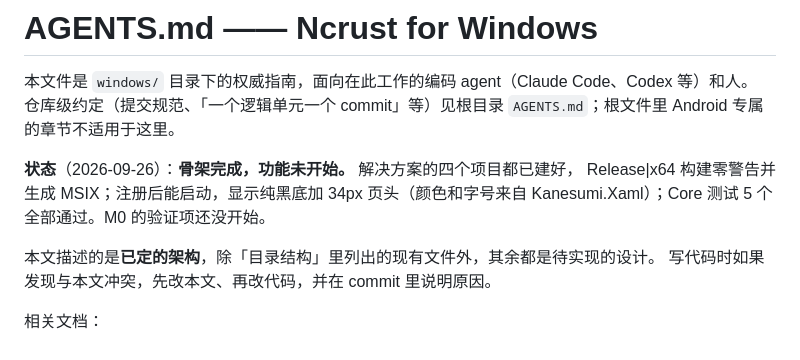
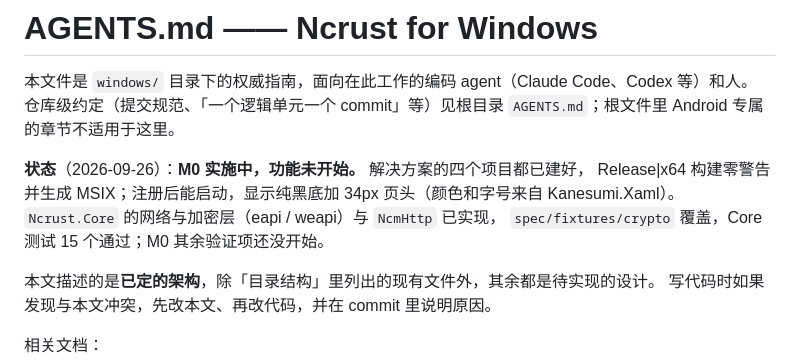
Before and after one commit to GuitaristRin/Ncrust, a Markdown page: windows/AGENTS.md, the part around the change. Drawn GitHub-style.

Commit message:
docs(windows): 状态同步至 Core 网络与加密层落地
骨架提交后状态还停在「Core 测试 5 个通过、M0 未开始」。本次网络与加密层
（eapi / weapi、NcmHttp）落地并有 spec/fixtures/crypto 覆盖，测试增至 15 个，
状态改为 M0 实施中，并注明其余验证项尚未开始。

```diff
--- a/windows/AGENTS.md
+++ b/windows/AGENTS.md
@@ -4,9 +4,10 @@
 仓库级约定（提交规范、「一个逻辑单元一个 commit」等）见根目录 `AGENTS.md`；根文件里
 Android 专属的章节不适用于这里。
 
-**状态**（2026-09-26）：**骨架完成，功能未开始。** 解决方案的四个项目都已建好，
+**状态**（2026-09-26）：**M0 实施中，功能未开始。** 解决方案的四个项目都已建好，
 Release|x64 构建零警告并生成 MSIX；注册后能启动，显示纯黑底加 34px 页头（颜色和字号来自
-Kanesumi.Xaml）；Core 测试 5 个全部通过。M0 的验证项还没开始。
+Kanesumi.Xaml）。`Ncrust.Core` 的网络与加密层（eapi / weapi）与 `NcmHttp` 已实现，
+`spec/fixtures/crypto` 覆盖，Core 测试 15 个通过；M0 其余验证项还没开始。
 
 本文描述的是**已定的架构**，除「目录结构」里列出的现有文件外，其余都是待实现的设计。
 写代码时如果发现与本文冲突，先改本文、再改代码，并在 commit 里说明原因。
```
